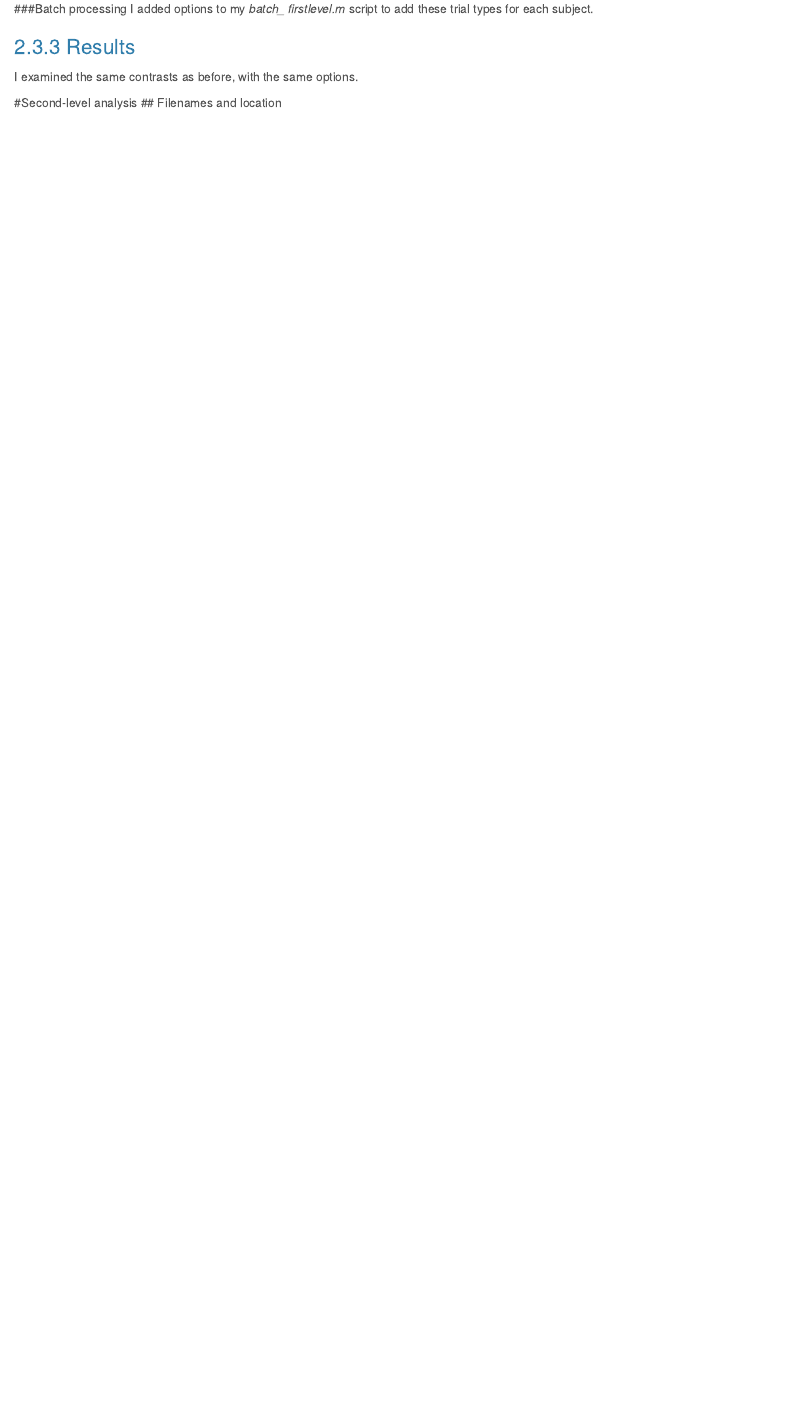
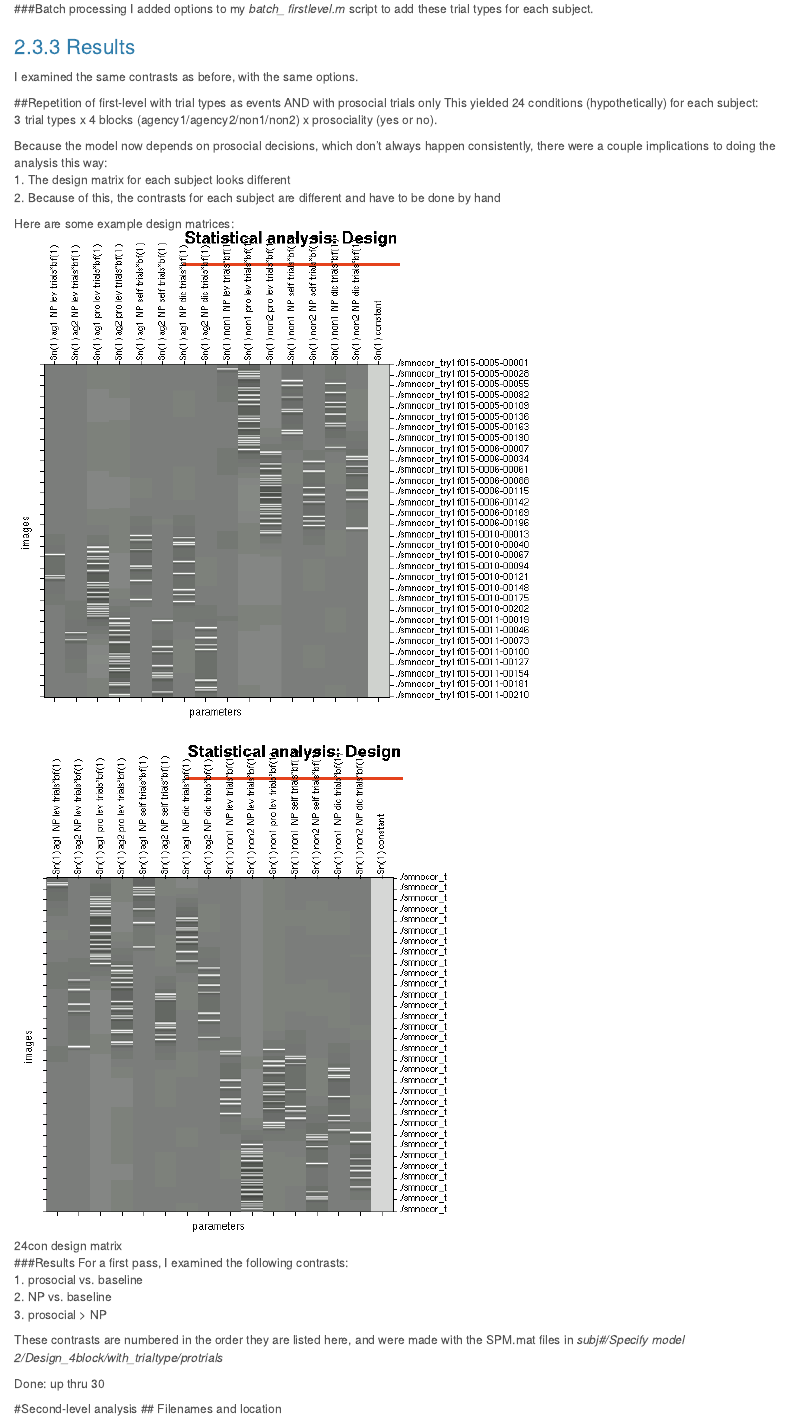
Before and after one commit to sophiauddin/Agency_fMRI, an R Markdown document (lab_notebook.Rmd): the page in a window 1100 px wide, from 6240 px down. Rendered offline with R 4.5, knitr and Pandoc, with nearby package versions.

Commit message:
Some new design matrices added to markdown notebook

```diff
--- a/lab_notebook.Rmd
+++ b/lab_notebook.Rmd
@@ -231,6 +231,30 @@ I added options to my *batch_ firstlevel.m* script to add these trial types for
 
 ### Results
 I examined the same contrasts as before, with the same options.
+
+##Repetition of first-level with trial types as events AND with prosocial trials only
+This yielded 24 conditions (hypothetically) for each subject:
+3 trial types x 4 blocks (agency1/agency2/non1/non2) x prosociality (yes or no).
+
+Because the model now depends on prosocial decisions, which don't always happen consistently, there were a couple implications to doing the analysis this way:
+1. The design matrix for each subject looks different
+2. Because of this, the contrasts for each subject are different and have to be done by hand
+
+Here are some example design matrices:
+![24con design matrix](design_sub15.png)
+
+![24con design matrix](design_sub18.png)
+
+
+###Results
+For a first pass, I examined the following contrasts:
+1. prosocial vs. baseline
+2. NP vs. baseline
+3. prosocial > NP
+
+These contrasts are numbered in the order they are listed here, and were made with the SPM.mat files in *subj#/Specify model 2/Design_4block/with_trialtype/protrials*
+
+Done: up thru 30
 
 #Second-level analysis
 ## Filenames and location
```
Also changed, not shown: design_sub15.png (added), design_sub18.png (added).
